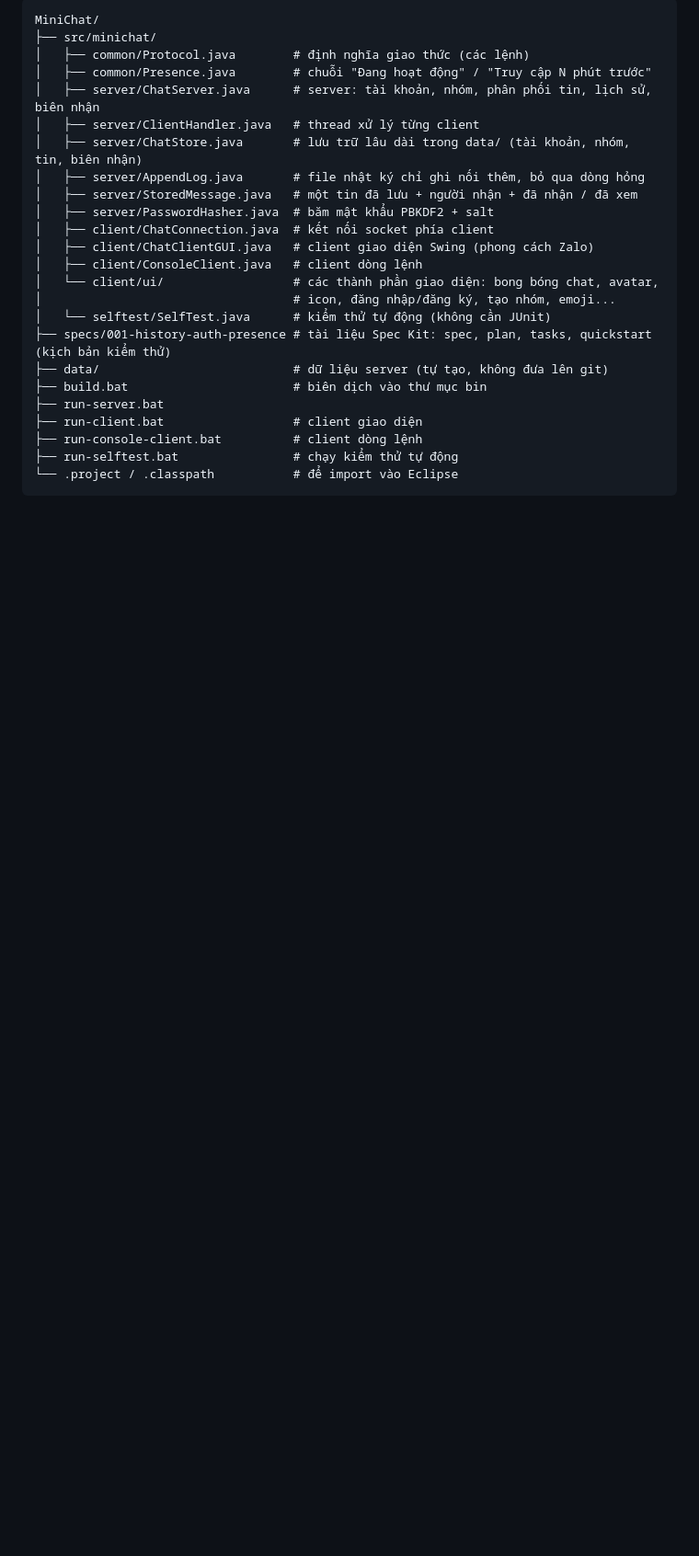
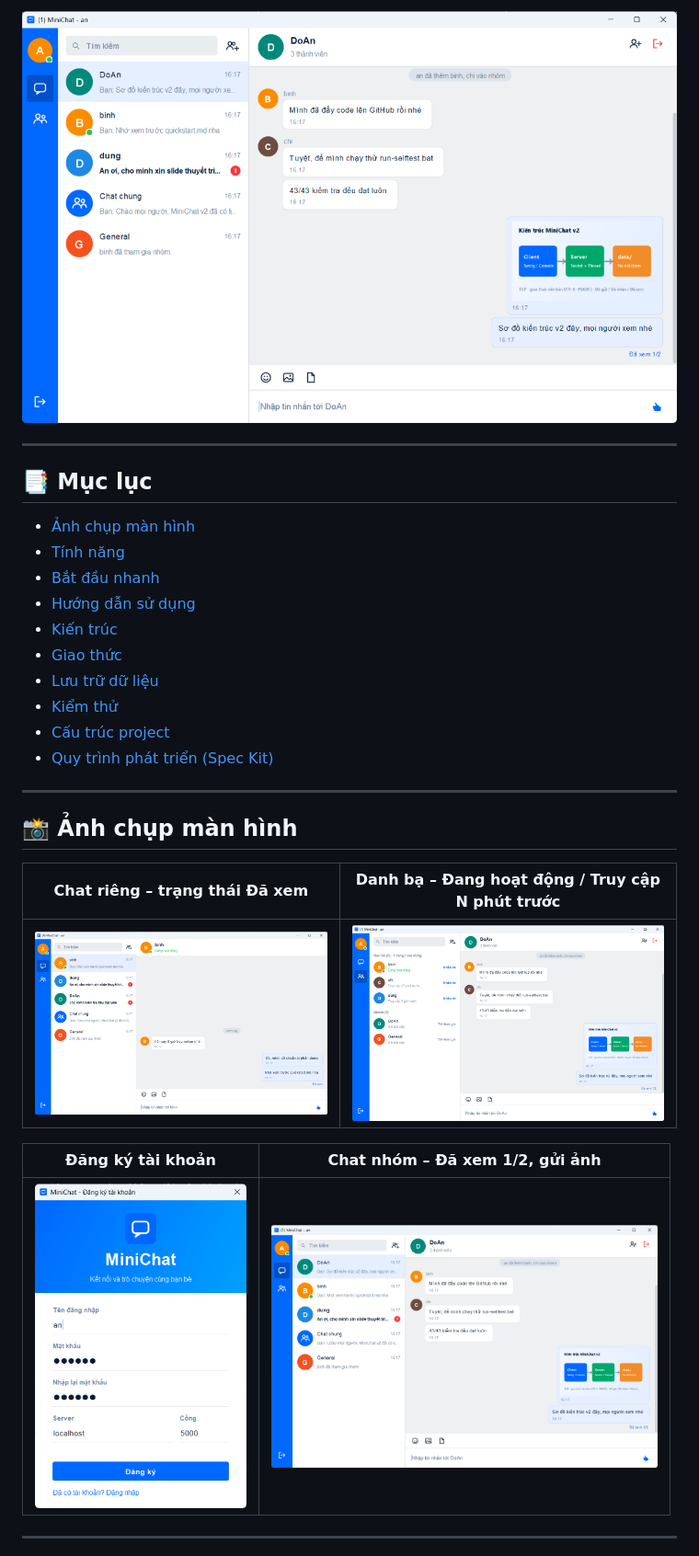
Before and after one commit to TrungNguyen410/MiniChat, a Markdown page: README.md, the part around one of its changes. Shown at 92% size. Rendered like a GitHub page; pictures changed too: docs/images/chat-nhom.png (added), docs/images/chat-rieng.png (added), docs/images/dang-ky.png (added); blank space fills up the shorter version.

Commit message:
docs: viết lại README với ảnh chụp màn hình, sơ đồ kiến trúc và hướng dẫn nhanh
Co-Authored-By: Claude <noreply@anthropic.com>

````diff
--- a/README.md
+++ b/README.md
@@ -28,26 +15,34 @@
 
-```
-MiniChat/
-├── src/minichat/
-│   ├── common/Protocol.java        # định nghĩa giao thức (các lệnh)
-│   ├── common/Presence.java        # chuỗi "Đang hoạt động" / "Truy cập N phút trước"
-│   ├── server/ChatServer.java      # server: tài khoản, nhóm, phân phối tin, lịch sử, biên nhận
-│   ├── server/ClientHandler.java   # thread xử lý từng client
-│   ├── server/ChatStore.java       # lưu trữ lâu dài trong data/ (tài khoản, nhóm, tin, biên nhận)
-│   ├── server/AppendLog.java       # file nhật ký chỉ ghi nối thêm, bỏ qua dòng hỏng
-│   ├── server/StoredMessage.java   # một tin đã lưu + người nhận + đã nhận / đã xem
-│   ├── server/PasswordHasher.java  # băm mật khẩu PBKDF2 + salt
-│   ├── client/ChatConnection.java  # kết nối socket phía client
-│   ├── client/ChatClientGUI.java   # client giao diện Swing (phong cách Zalo)
-│   ├── client/ConsoleClient.java   # client dòng lệnh
-│   └── client/ui/                  # các thành phần giao diện: bong bóng chat, avatar,
-│                                   # icon, đăng nhập/đăng ký, tạo nhóm, emoji...
-│   └── selftest/SelfTest.java      # kiểm thử tự động (không cần JUnit)
-├── specs/001-history-auth-presence # tài liệu Spec Kit: spec, plan, tasks, quickstart (kịch bản kiểm thử)
-├── data/                           # dữ liệu server (tự tạo, không đưa lên git)
-├── build.bat                       # biên dịch vào thư mục bin
-├── run-server.bat
-├── run-client.bat                  # client giao diện
-├── run-console-client.bat          # client dòng lệnh
-├── run-selftest.bat                # chạy kiểm thử tự động
-└── .project / .classpath           # để import vào Eclipse
+<img src="docs/images/chat-nhom.png" alt="Chat nhóm với trạng thái Đã xem 1/2" width="820">
+
+</div>
+
+---
+
+## 📑 Mục lục
+
+- [Ảnh chụp màn hình](#-ảnh-chụp-màn-hình)
+- [Tính năng](#-tính-năng)
+- [Bắt đầu nhanh](#-bắt-đầu-nhanh)
+- [Hướng dẫn sử dụng](#-hướng-dẫn-sử-dụng)
+- [Kiến trúc](#-kiến-trúc)
+- [Giao thức](#-giao-thức)
+- [Lưu trữ dữ liệu](#-lưu-trữ-dữ-liệu)
+- [Kiểm thử](#-kiểm-thử)
+- [Cấu trúc project](#-cấu-trúc-project)
+- [Quy trình phát triển (Spec Kit)](#-quy-trình-phát-triển-spec-kit)
+
+---
+
+## 📸 Ảnh chụp màn hình
+
+| Chat riêng – trạng thái **Đã xem** | Danh bạ – **Đang hoạt động / Truy cập N phút trước** |
+|:---:|:---:|
+| <img src="docs/images/chat-rieng.png" alt="Chat riêng" width="420"> | <img src="docs/images/danh-ba.png" alt="Danh bạ" width="420"> |
+
+| Đăng ký tài khoản | Chat nhóm – **Đã xem 1/2**, gửi ảnh |
+|:---:|:---:|
+| <img src="docs/images/dang-ky.png" alt="Đăng ký" width="230"> | <img src="docs/images/chat-nhom.png" alt="Chat nhóm" width="420"> |
+
+---
+
````
Also changed, not shown: other parts of README.md (+242 -78 lines).
